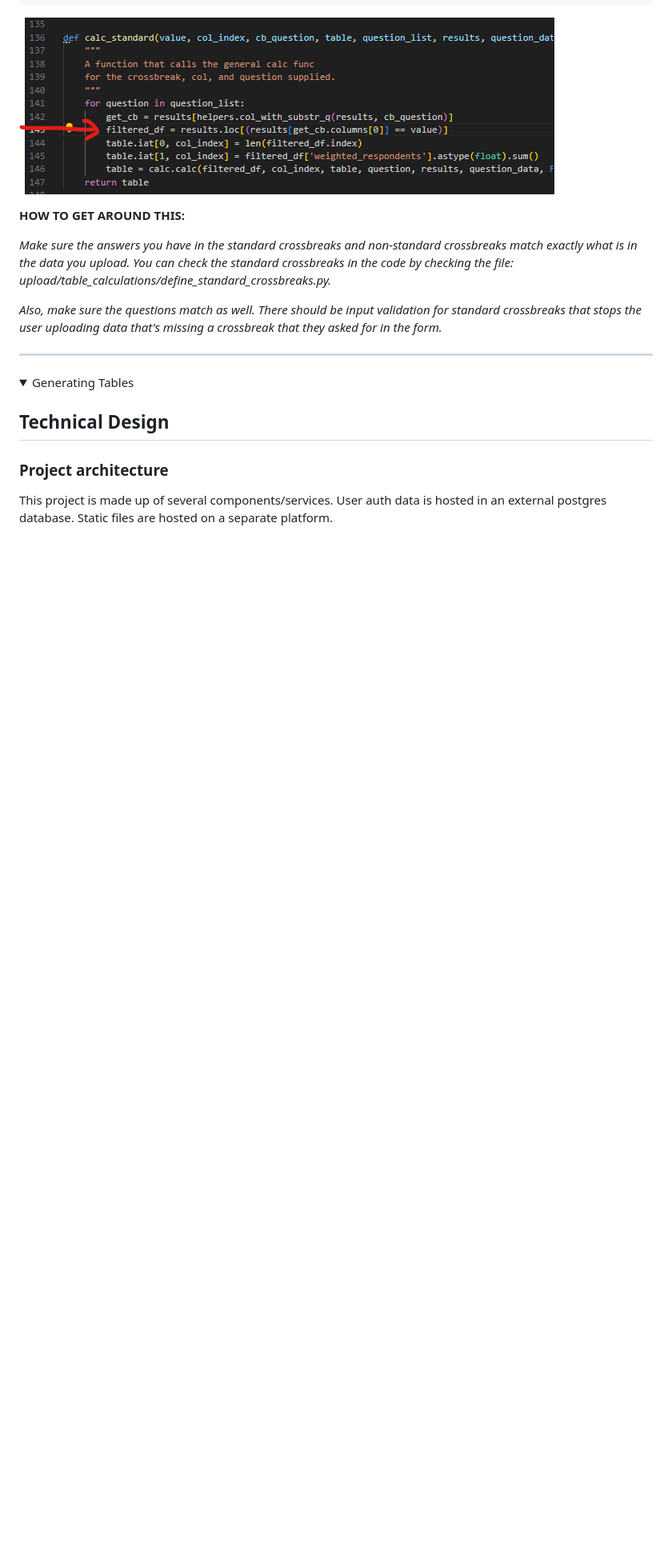
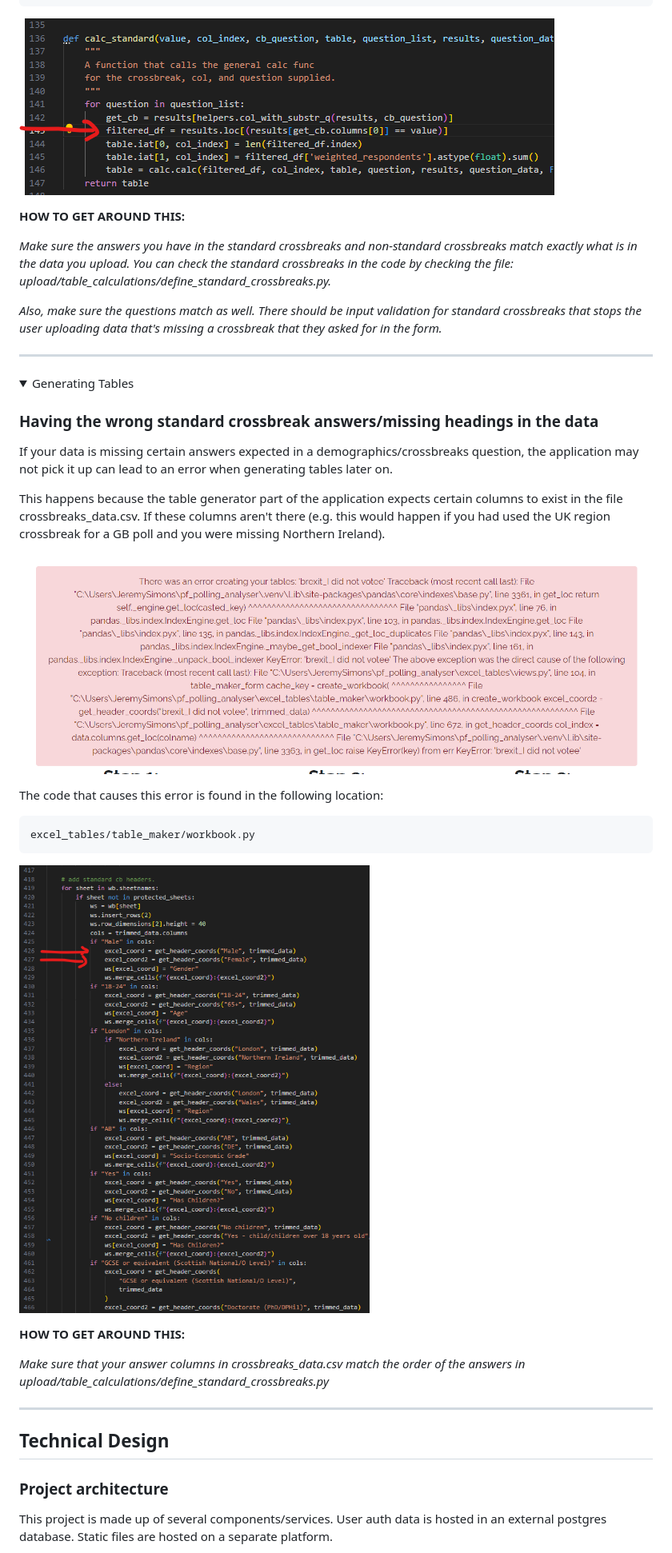
Before and after one commit to pf-data-projects/pf_polling_analyser, a Markdown page: README.md, the part around the change. Shown: that part at 80% size. Drawn GitHub-style; pictures changed too: docs/errors/table_generating_error.png (added), docs/errors/table_generating_headers_code.png (added); folded sections open; blank space fills up the shorter version.

Commit message:
DOCS: add new error to tech manual

`````diff
--- a/README.md
+++ b/README.md
@@ -158,8 +158,8 @@ The code that causes this error is found in the following location:
 upload/table_calculations/define_standard_crossbreaks.py
 ````
 <img
-src="docs/errors/missing_crossbreak_answer_code.png"
-alt="a screenshot of the code that throws this error"
+    src="docs/errors/missing_crossbreak_answer_code.png"
+    alt="a screenshot of the code that throws this error"
 />
 
 **HOW TO GET AROUND THIS:**
@@ -169,11 +169,36 @@ alt="a screenshot of the code that throws this error"
 *Also, make sure the questions match as well. There should be input validation for standard crossbreaks that stops the user uploading data that's missing a crossbreak that they asked for in the form.*
 
 ---
-
 </details>
 
 <details>
 <summary>Generating Tables</summary>
+
+### **Having the wrong standard crossbreak answers/missing headings in the data**
+
+If your data is missing certain answers expected in a demographics/crossbreaks question, the application may not pick it up can lead to an error when generating tables later on.
+
+This happens because the table generator part of the application expects certain columns to exist in the file crossbreaks_data.csv. If these columns aren't there (e.g. this would happen if you had used the UK region crossbreak for a GB poll and you were missing Northern Ireland).
+
+<img
+    src="docs/errors/table_generating_error.png"
+    alt="screenshot of python error"
+/>
+
+The code that causes this error is found in the following location:
+````
+excel_tables/table_maker/workbook.py
+````
+<img
+    src="docs/errors/table_generating_headers_code.png"
+    alt="a screenshot of the code that throws this error"
+/>
+
+**HOW TO GET AROUND THIS:**
+
+*Make sure that your answer columns in crossbreaks_data.csv match the order of the answers in upload/table_calculations/define_standard_crossbreaks.py*
+
+---
 </details>
 
 ## Technical Design
`````
